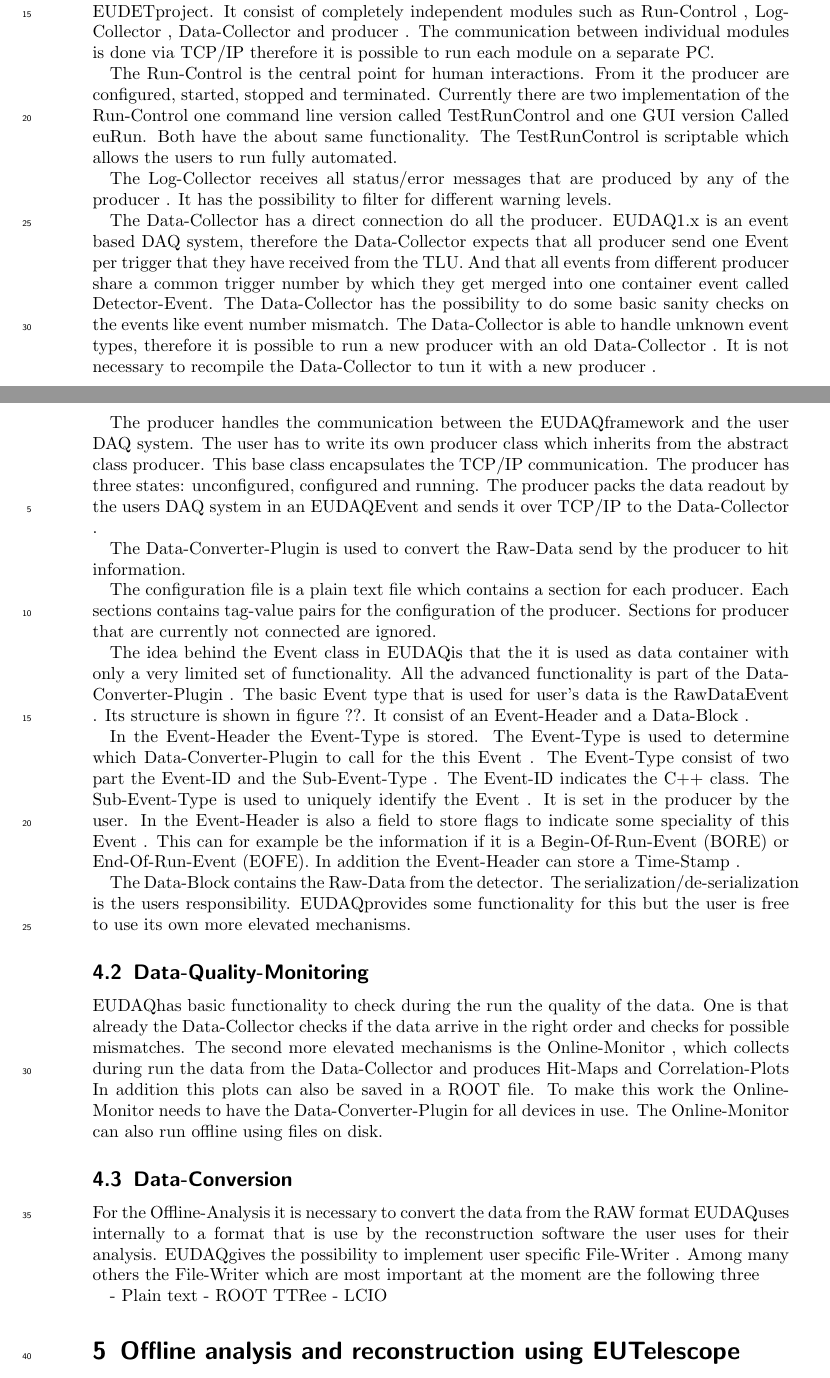
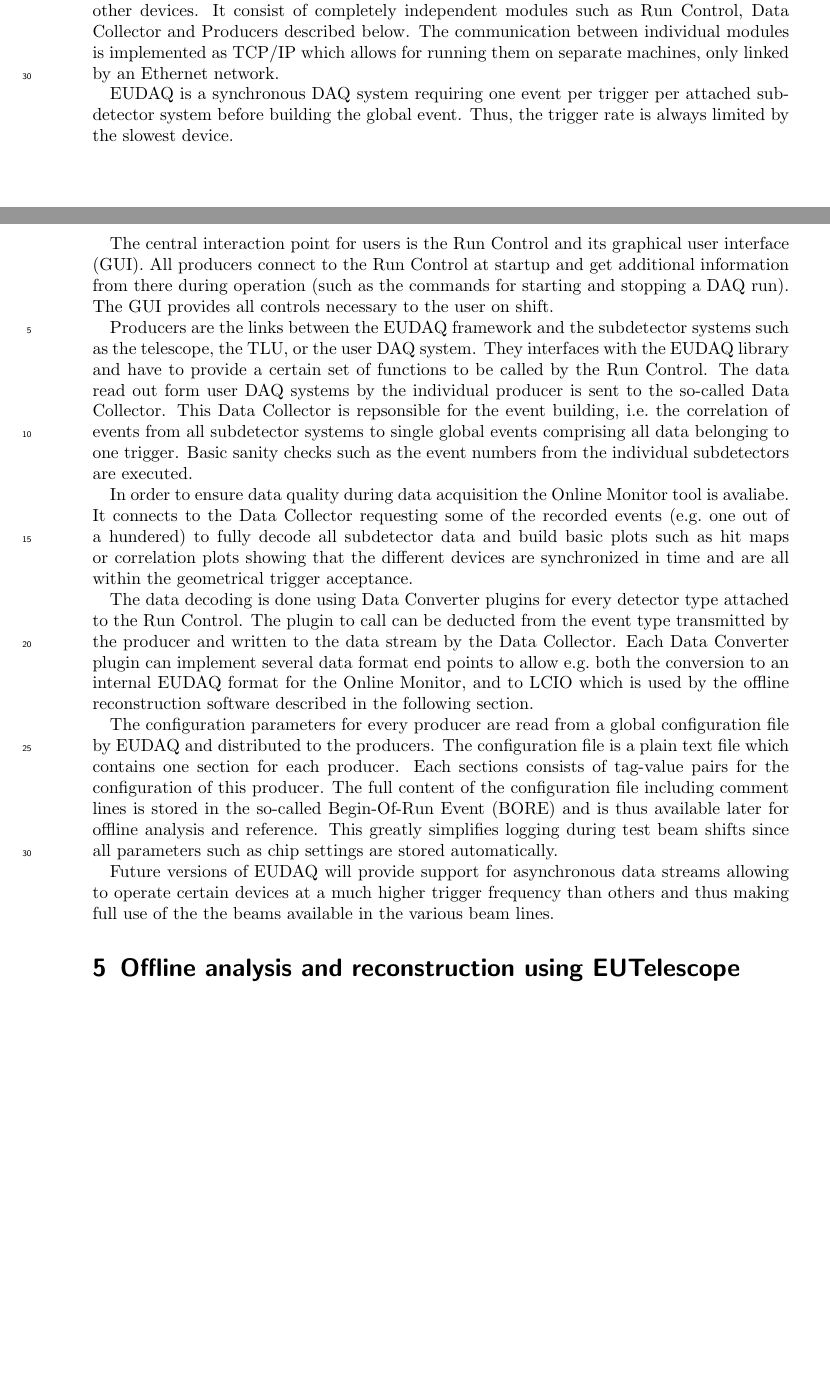
Before and after one commit to beam-telescopes/StatusTelescope2015-Paper, a LaTeX document (main.tex, which reads content/eudaq.tex): two parts of pages 6 and 7 of 15 before the commit and two parts of pages 5 and 6 of 14 after it, joined at a grey line, cut so that both start at the same text, the shorter picture padded with empty space. Compiled offline with pdfLaTeX.

Commit message:
Very first draft of new EUDAQ chapter, removed images since not necessary

```diff
--- a/content/eudaq.tex
+++ b/content/eudaq.tex
@@ -1 +1,14 @@
 
+The flexible and modular cross platform data acquisition framework \eudaq\ has been designed and implemented to serve as data taking software for the DESY-type telescopes and other devices. It consist of completely independent modules such as Run Control, Data Collector and Producers described below. The communication between individual modules is implemented as TCP/IP which allows for running them on separate machines, only linked by an Ethernet network.
+
+\eudaq\ is a synchronous DAQ system requiring one event per trigger per attached subdetector system before building the global event. Thus, the trigger rate is always limited by the slowest device.
+
+The central interaction point for users is the Run Control and its graphical user interface (GUI). All producers connect to the Run Control at startup and get additional information from there during operation (such as the commands for starting and stopping a DAQ run). The GUI provides all controls necessary to the user on shift.
+
+Producers are the links between the EUDAQ framework and the subdetector systems such as the telescope, the TLU, or the user DAQ system. They interfaces with the EUDAQ library and have to provide a certain set of functions to be called by the Run Control. The data read out form user DAQ systems by the individual producer is sent to the so-called Data Collector. This Data Collector is repsonsible for the event building, i.e.\ the correlation of events from all subdetector systems to single global events comprising all data belonging to one trigger. Basic sanity checks such as the event numbers from the individual subdetectors are executed.
+
+In order to ensure data quality during data acquisition the Online Monitor tool is avaliabe. It connects to the Data Collector requesting some of the recorded events (e.g.\ one out of a hundered) to fully decode all subdetector data and build basic plots such as hit maps or correlation plots showing that the different devices are synchronized in time and are all within the geometrical trigger acceptance.
+
+The data decoding is done using Data Converter plugins for every detector type attached to the Run Control. The plugin to call can be deducted from the event type transmitted by the producer and written to the data stream by the Data Collector. Each Data Converter plugin can implement several data format end points to allow e.g.\ both the conversion to an internal EUDAQ format for the Online Monitor, and to LCIO which is used by the offline reconstruction software described in the following section.
+
+The configuration parameters for every producer are read from a global configuration file by EUDAQ and distributed to the producers. The configuration file is a plain text file which contains one section for each producer. Each sections consists of tag-value pairs for the configuration of this producer. The full content of the configuration file including comment lines is stored in the so-called Begin-Of-Run Event (BORE) and is thus available later for offline analysis and reference. This greatly simplifies logging during test beam shifts since all parameters such as chip settings are stored automatically.
@@ -47,3 +16,0 @@ The functionality is contains three separated areas.
-\eudaq is a modular cross platform data Acquisition System designed in the context of the \eudet project.
-It consist of completely independent modules such as \rc, \logcollector, \dc and \producer.
-The communication between individual modules is done via \tcp therefore it is possible to run each module on a separate PC.
@@ -57,83 +17 @@ The communication between individual modules is done via \tcp therefore it is po
-	\label{fig:todo}
-\end{figure}
-
-% \begin{figure}[tb]
-% 	\center
-%
-% 	\caption[DAQ_System]{\rawdataevent}
-% 	\label{fig:todo}
-% \end{figure}
-
-
-% RunControl
-The \rc is the central point for human interactions.
-From it the producer are configured, started, stopped and terminated.
-Currently there are two implementation of the \rc one command line version called \testrc and one GUI version Called euRun.
-Both have the about same functionality. The \testrc is scriptable which allows the users to run fully automated.
-
-% Log collector
-The \logcollector receives all status/error messages that are produced by any of the \producer.
-It has the possibility to filter for different warning levels.
-
-%data Collector
-The \dc has a direct connection do all the producer.
-\eudaq 1.x is an event based DAQ system, therefore the \dc expects that all \producer send one \event per trigger that they have received from the TLU.
-And that all events from different \producer share a common trigger number by which they get merged into one container event called Detector-Event.
-The \dc has the possibility to do some basic sanity checks on the events like event number mismatch.
-The \dc is able to handle unknown event types, therefore it is possible to run a new \producer with an old \dc. It is not necessary to recompile the \dc to tun it with a new \producer.
-
-%producer
-The \producer handles the communication between the \eudaq framework and the user DAQ system.
-The user has to write its own \producer class which inherits from the abstract class producer.
-This base class encapsulates the \tcp communication. The \producer has three states: unconfigured, configured and running.
-The \producer packs the data readout by the users DAQ system in an \eudaq \event and sends it over \tcp to the \dc.
-
-%data converter plugin
-The \dataconverterplugin is used to convert the \rawdata send by the \producer to hit information.
-
-
-%config files
-The configuration file is a plain text file which contains a section for each producer.
-Each sections contains tag-value pairs for the configuration of the producer.
-Sections for producer that are currently not connected are ignored.
-
-% Event format
-The idea behind the \event class in \eudaq is that the it is used as data container with only a very limited set of functionality.
-All the advanced functionality is part of the \dataconverterplugin.
-The basic \event type that is used for user's data is the \rawdataevent.
-Its structure is shown in figure ??. It consist of an \eventheader and a \datablock.
-
-% Event header
-In the \eventheader the \eventtype is stored.
-The \eventtype is used to determine which \dataconverterplugin to call for the this \event.
-The \eventtype consist of two part the \eventid and the \subeventtype.
-The \eventid indicates the \cpp class.
-The \subeventtype is used to uniquely identify the \event.
-It is set in the \producer by the user.
-In the \eventheader is also a field to store flags to indicate some speciality of this \event.
-This can for example be the information if it is a Begin-Of-Run-Event (BORE) or End-Of-Run-Event (EOFE).
-In addition the \eventheader can store a \timestamp.
-
-%event body
-The \datablock contains the \rawdata from the detector. The serialization/de-serialization is the users responsibility.
-\eudaq provides some functionality for this but the user is free to use its own more elevated mechanisms.
-
-
-\subsection{Data-Quality-Monitoring}
-
-\eudaq has basic functionality to check during the run the quality of the data.
-One is that already the \dc checks if the data arrive in the right order and checks for possible mismatches.
-The second more elevated mechanisms is the \onlinemon, which collects during run the data from the \dc and produces \hitmaps and \corplots
-In addition this  plots can also be saved in a ROOT file.
-To make this work the \onlinemon needs to have the \dataconverterplugin for all devices in use.
-The \onlinemon can also run offline using files on disk.
-
-
-\subsection{Data-Conversion}
-For the \offlineana it is necessary to convert the data from the RAW format \eudaq uses internally to a format that is use by the reconstruction software the user uses for their analysis.
-\eudaq gives the possibility to implement user specific \filewriter.
-Among many others the \filewriter which are most important at the moment are the following three
-
-- Plain text
-- ROOT TTRee
-- LCIO
+Future versions of \eudaq\ will provide support for asynchronous data streams allowing to operate certain devices at a much higher trigger frequency than others and thus making full use of the the beams available in the various beam lines.
```
Also changed, not shown: figures/eudaq.eps (deleted), figures/eudaq.pdf (deleted), figures/rawdataevent.png (deleted), content/eudaq.tex (50 more changed lines).
